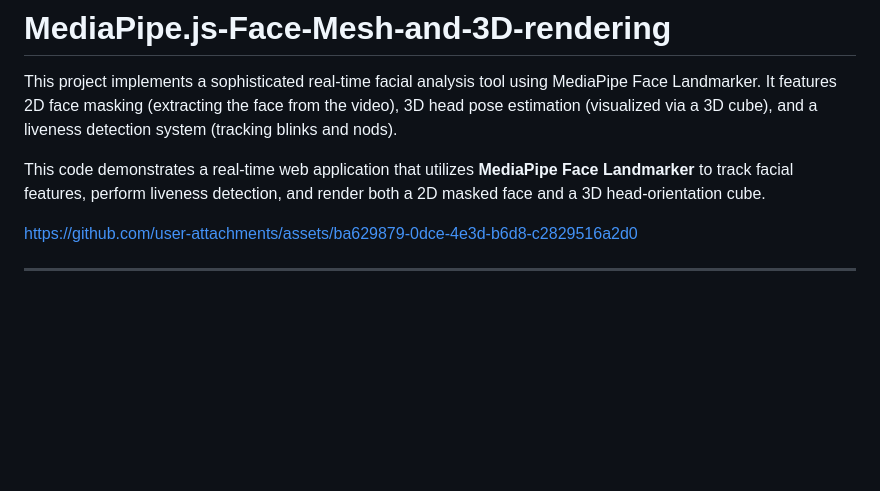
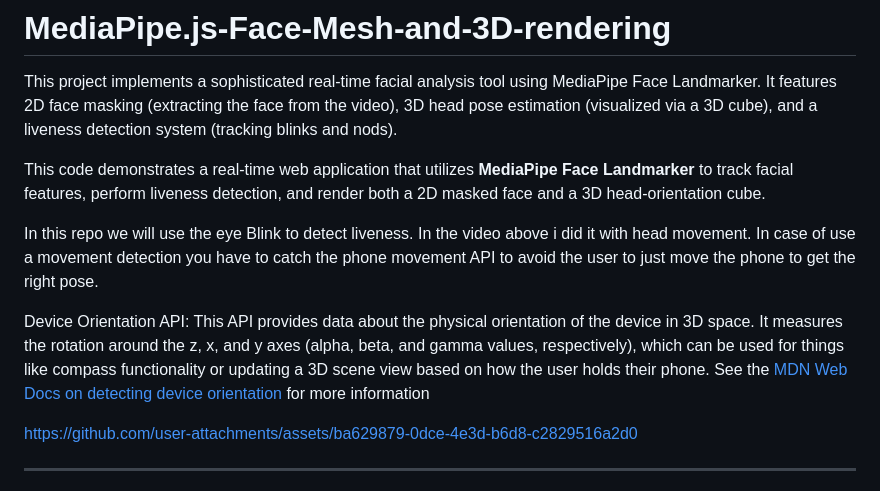
Before and after one commit to sachadee/MediaPipe.js-Face-Mesh-and-3D-rendering, a Markdown page: README.md, the part around the change. GitHub-like rendering; blank space fills up the shorter version.

Commit message:
Enhance README with liveness detection details
Added details about liveness detection using eye blinks and device orientation API.

```diff
--- a/README.md
+++ b/README.md
@@ -3,6 +3,10 @@ This project implements a sophisticated real-time facial analysis tool using Med
 
 This code demonstrates a real-time web application that utilizes **MediaPipe Face Landmarker** to track facial features, perform liveness detection, and render both a 2D masked face and a 3D head-orientation cube.
 
+In this repo we will use the eye Blink to detect liveness. In the video above i did it with head movement.
+In case of use a movement detection you have to catch the phone movement API to avoid the user to just move the phone to get the right pose.
+
+Device Orientation API: This API provides data about the physical orientation of the device in 3D space. It measures the rotation around the z, x, and y axes (alpha, beta, and gamma values, respectively), which can be used for things like compass functionality or updating a 3D scene view based on how the user holds their phone. See the [MDN Web Docs on detecting device orientation](https://developer.mozilla.org/en-US/docs/Web/API/Device_orientation_events/Detecting_device_orientation) for more information
 
 
 
```
